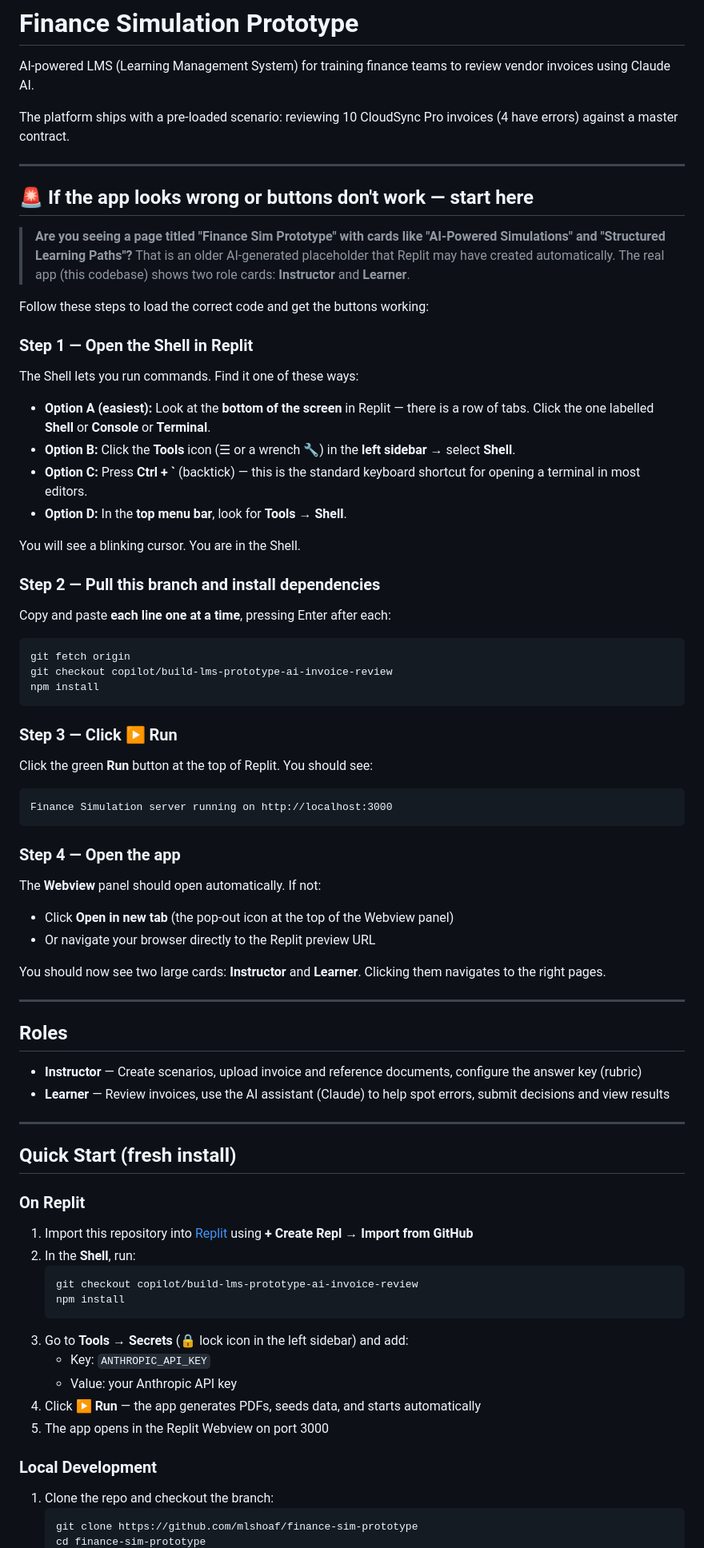
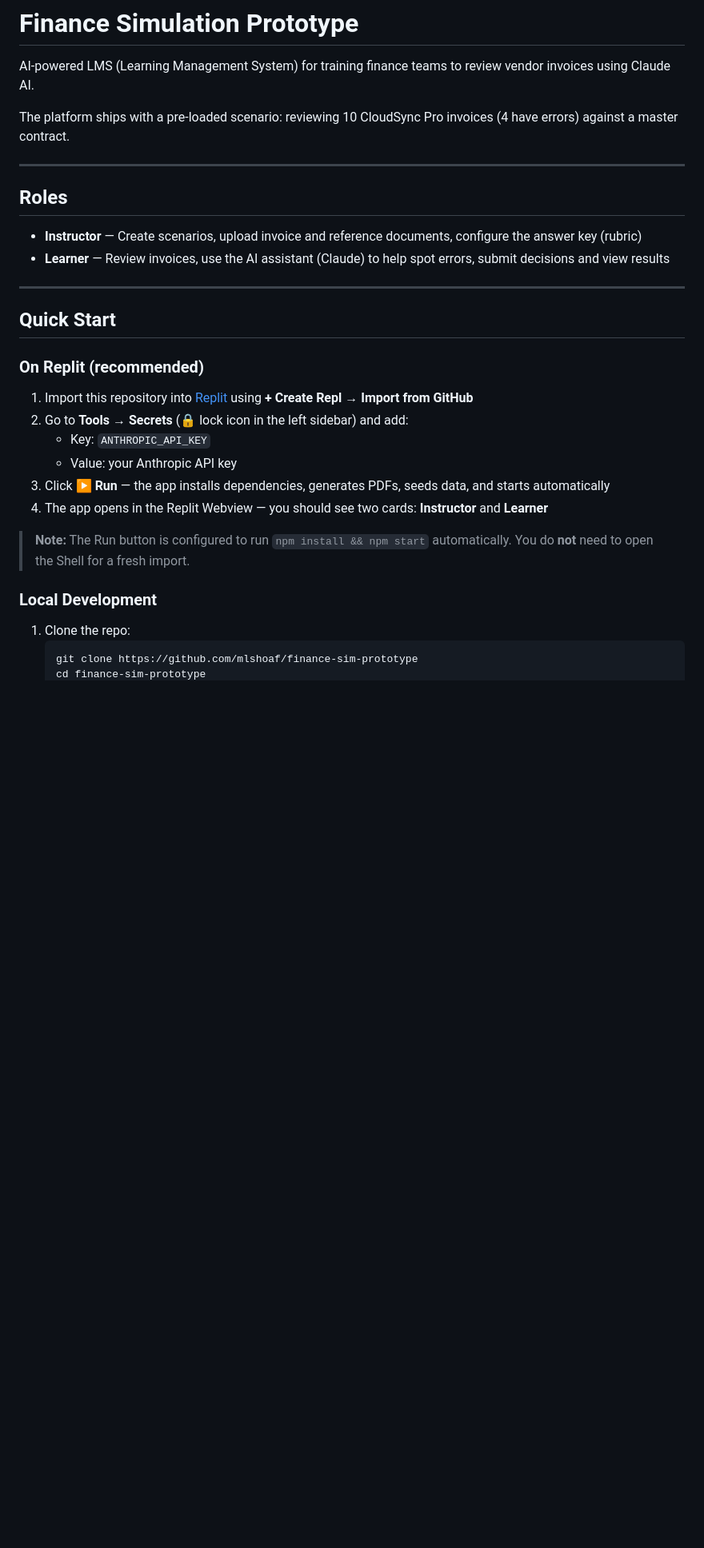
Before and after one commit to mlshoaf/finance-sim-prototype, a Markdown page: README.md, the part around one of its changes. Shown at 80% size. Drawn GitHub-style; blank space fills up the shorter version.

Commit message:
Simplify README for main branch: remove branch-switching instructions, update troubleshooting
Co-authored-by: mlshoaf <194166795+mlshoaf@users.noreply.github.com>

````diff
--- a/README.md
+++ b/README.md
@@ -3,53 +3,6 @@
 AI-powered LMS (Learning Management System) for training finance teams to review vendor invoices using Claude AI.
 
 The platform ships with a pre-loaded scenario: reviewing 10 CloudSync Pro invoices (4 have errors) against a master contract.
-
----
-
-## 🚨 If the app looks wrong or buttons don't work — start here
-
-> **Are you seeing a page titled "Finance Sim Prototype" with cards like "AI-Powered Simulations" and "Structured Learning Paths"?**
-> That is an older AI-generated placeholder that Replit may have created automatically.
-> The real app (this codebase) shows two role cards: **Instructor** and **Learner**.
-
-Follow these steps to load the correct code and get the buttons working:
-
-### Step 1 — Open the Shell in Replit
-
-The Shell lets you run commands. Find it one of these ways:
-
-- **Option A (easiest):** Look at the **bottom of the screen** in Replit — there is a row of tabs. Click the one labelled **Shell** or **Console** or **Terminal**.
-- **Option B:** Click the **Tools** icon (☰ or a wrench 🔧) in the **left sidebar** → select **Shell**.
-- **Option C:** Press **Ctrl + \`** (backtick) — this is the standard keyboard shortcut for opening a terminal in most editors.
-- **Option D:** In the **top menu bar**, look for **Tools → Shell**.
-
-You will see a blinking cursor. You are in the Shell.
-
-### Step 2 — Pull this branch and install dependencies
-
-Copy and paste **each line one at a time**, pressing Enter after each:
-
-```bash
-git fetch origin
-git checkout copilot/build-lms-prototype-ai-invoice-review
-npm install
-```
-
-### Step 3 — Click ▶ Run
-
-Click the green **Run** button at the top of Replit. You should see:
-
-```
-Finance Simulation server running on http://localhost:3000
-```
-
-### Step 4 — Open the app
-
-The **Webview** panel should open automatically. If not:
-- Click **Open in new tab** (the pop-out icon at the top of the Webview panel)
-- Or navigate your browser directly to the Replit preview URL
-
-You should now see two large cards: **Instructor** and **Learner**. Clicking them navigates to the right pages.
 
 ---
 
@@ -60,25 +13,23 @@ You should now see two large cards: **Instructor** and **Learner**. Clicking the
 
 ---
 
-## Quick Start (fresh install)
+## Quick Start
 
-### On Replit
+### On Replit (recommended)
 
 1. Import this repository into [Replit](https://replit.com) using **+ Create Repl → Import from GitHub**
-2. In the **Shell**, run:
-   ```bash
-   git checkout copilot/build-lms-prototype-ai-invoice-review
-   npm install
-   ```
-3. Go to **Tools → Secrets** (🔒 lock icon in the left sidebar) and add:
+2. Go to **Tools → Secrets** (🔒 lock icon in the left sidebar) and add:
    - Key: `ANTHROPIC_API_KEY`
    - Value: your Anthropic API key
-4. Click **▶ Run** — the app generates PDFs, seeds data, and starts automatically
-5. The app opens in the Replit Webview on port 3000
+3. Click **▶ Run** — the app installs dependencies, generates PDFs, seeds data, and starts automatically
+4. The app opens in the Replit Webview — you should see two cards: **Instructor** and **Learner**
+
+> **Note:** The Run button is configured to run `npm install && npm start` automatically.
+> You do **not** need to open the Shell for a fresh import.
 
 ### Local Development
 
-1. Clone the repo and checkout the branch:
+1. Clone the repo:
    ```bash
    git clone https://github.com/mlshoaf/finance-sim-prototype
    cd finance-sim-prototype
````
Also changed, not shown: other parts of README.md (+4 -5 lines).
